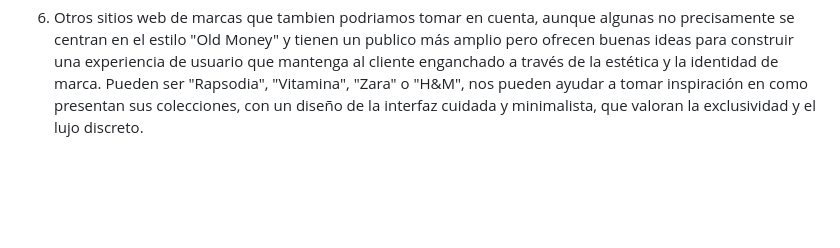
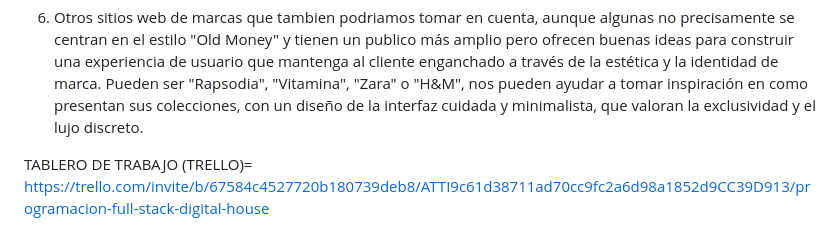
Before and after one commit to yamiluu/DPFS_yamila_lujan, a Markdown page: README.md, the part around the change. GitHub-like rendering; blank space fills up the shorter version.

```diff
--- a/README.md
+++ b/README.md
@@ -23,3 +23,5 @@ Los sitios web de referencia que fueron elegidos son:
 5. Matches Fashion: https://www.flannels.com/ tiene una excelente experiencia de usuario, su diseño es intuitivo y atractivo, con recomendaciones basadas en preferencias y un sistema de entrega que incluye opciones de empaques personalizados.
 
 6. Otros sitios web de marcas que tambien podriamos tomar en cuenta, aunque algunas no precisamente se centran en el estilo "Old Money" y tienen un publico más amplio pero ofrecen buenas ideas para construir una experiencia de usuario que mantenga al cliente enganchado a través de la estética y la identidad de marca. Pueden ser "Rapsodia", "Vitamina", "Zara" o "H&M", nos pueden ayudar a tomar inspiración en como presentan sus colecciones, con un diseño de la interfaz cuidada y minimalista, que valoran la exclusividad y el lujo discreto.
+
+TABLERO DE TRABAJO (TRELLO)= https://trello.com/invite/b/67584c4527720b180739deb8/ATTI9c61d38711ad70cc9fc2a6d98a1852d9CC39D913/programacion-full-stack-digital-house
```
